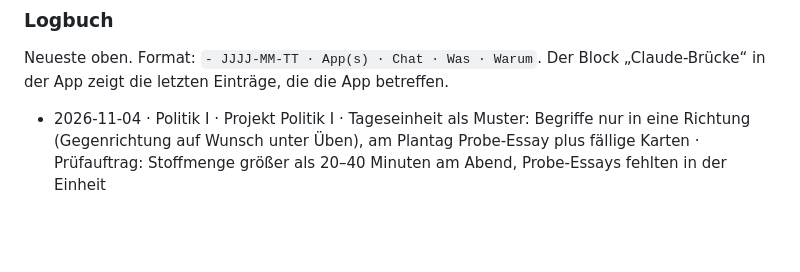
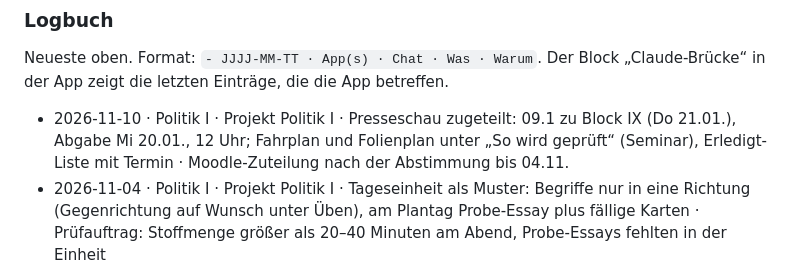
Before and after one commit to talib47/Wirtschaft-und-Gesellschaft-I, a Markdown page: CLAUDE.md, the part around the change. GitHub-like rendering; blank space fills up the shorter version.

Commit message:
Presseschau 09.1 (Block IX, 21.01.): Termin, Abgabe, Fahrplan und Folienplan; Brücke
Co-Authored-By: Claude Opus 5.5 <noreply@anthropic.com>
Claude-Session: https://claude.ai/code/session_01TjgepQo1kDdfs35kkkYFsg

```diff
--- a/CLAUDE.md
+++ b/CLAUDE.md
@@ -124,6 +124,7 @@ Stand der Recherche vom 04.11.2026. Jede App folgt diesen Regeln. Wer davon abwe
 
 Neueste oben. Format: `- JJJJ-MM-TT · App(s) · Chat · Was · Warum`. Der Block „Claude-Brücke“ in der App zeigt die letzten Einträge, die die App betreffen.
 
+- 2026-11-10 · Politik I · Projekt Politik I · Presseschau zugeteilt: 09.1 zu Block IX (Do 21.01.), Abgabe Mi 20.01., 12 Uhr; Fahrplan und Folienplan unter „So wird geprüft“ (Seminar), Erledigt-Liste mit Termin · Moodle-Zuteilung nach der Abstimmung bis 04.11.
 - 2026-11-04 · Politik I · Projekt Politik I · Tageseinheit als Muster: Begriffe nur in eine Richtung (Gegenrichtung auf Wunsch unter Üben), am Plantag Probe-Essay plus fällige Karten · Prüfauftrag: Stoffmenge größer als 20–40 Minuten am Abend, Probe-Essays fehlten in der Einheit
 - 2026-11-04 · alle · Projekt Politik I · `PRUEFAUFTRAG.md` verschlankt: erst Skripte, dann gezielt lesen, keine parallelen Agenten, Bericht im Chat · Talib: Das Limit wurde ständig erreicht
 - 2026-11-04 · alle · Projekt Politik I · `spaceDays` nie unter 3 Tage, Streuung nach dem Deckel; `design.css`: Grauton und Gold dunkler (WCAG AA), Hinweise voll deckend, Silbentrennung gegen Überlauf bei 180 % Schrift, Zurück, Schließen und Aufklappzeilen 44 px, Häkchen 24 px · Prüfauftrag Politik I: Stau in der letzten Woche vor der Prüfung, 16 Kontrastfehler, Überlauf bei großer Schrift
```
